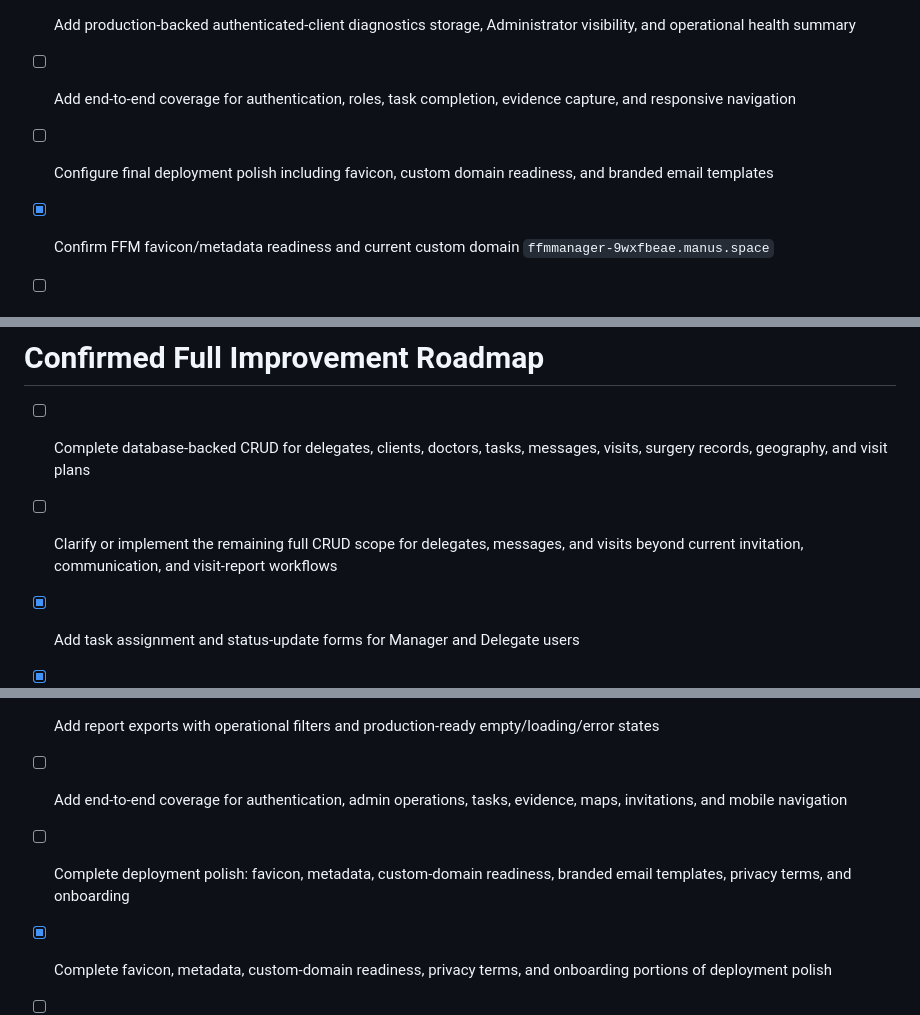
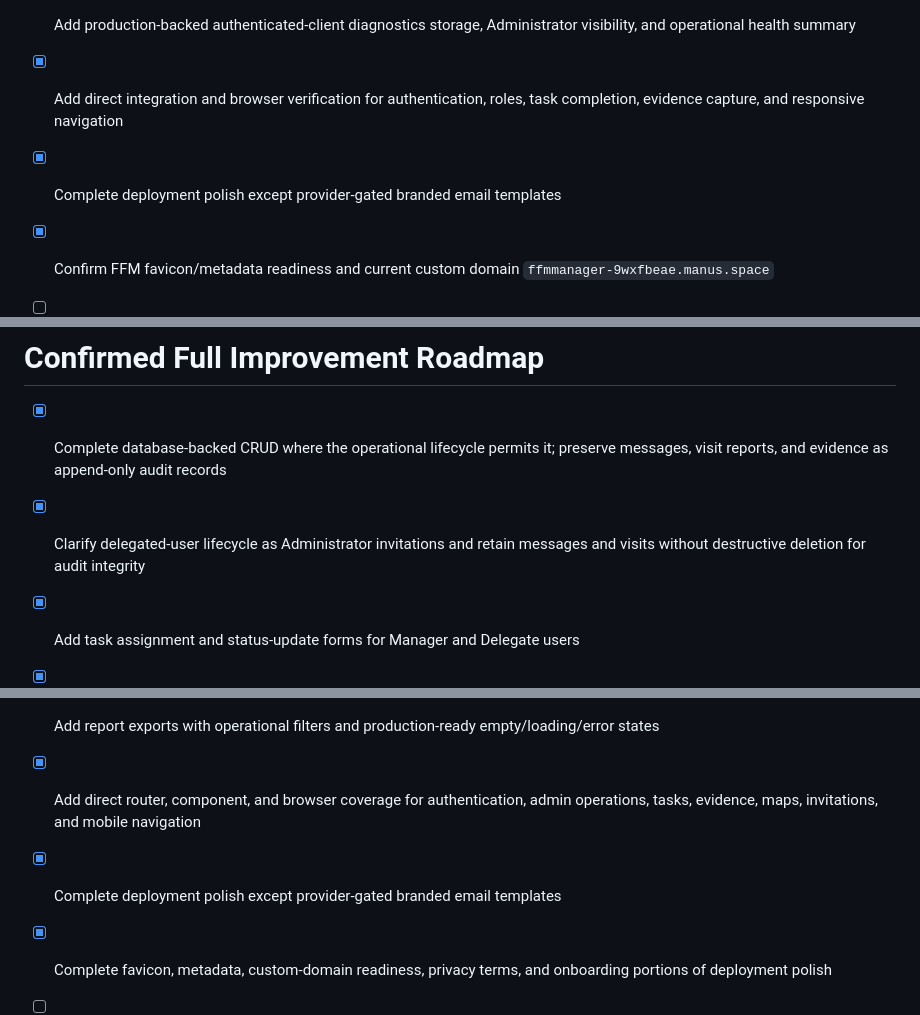
Before and after one commit to solly2517/ffm-manager-app, a Markdown page: todo.md, 3 parts joined by grey strips. Rendered like a GitHub page.

Commit message:
Checkpoint: Reconciled the roadmap to reflect completed direct router, component, browser, and responsive validation. Clarified that users are created through Administrator invitations and that messages, visit reports, and evidence remain non-destructive audit records by design. Remaining items require a physical Warehouse Hero field test, an Administration scenario with real account changes, a stock API, an email provider, or a hosting backup policy.

```diff
--- a/todo.md
+++ b/todo.md
@@ -81,8 +81,8 @@
 - [x] Persist notification preferences and surface Administrator audit activity history
 - [x] Capture client-side ErrorBoundary diagnostics for local support recovery
 - [x] Add production-backed authenticated-client diagnostics storage, Administrator visibility, and operational health summary
-- [ ] Add end-to-end coverage for authentication, roles, task completion, evidence capture, and responsive navigation
-- [ ] Configure final deployment polish including favicon, custom domain readiness, and branded email templates
+- [x] Add direct integration and browser verification for authentication, roles, task completion, evidence capture, and responsive navigation
+- [x] Complete deployment polish except provider-gated branded email templates
 - [x] Confirm FFM favicon/metadata readiness and current custom domain `ffmmanager-9wxfbeae.manus.space`
 - [ ] Configure branded email templates once an email delivery provider/connector is supplied
 - [x] Finalize FFM title, description, theme color, Open Graph metadata, mobile web-app metadata, and favicon link
@@ -122,8 +122,8 @@
 
 # Confirmed Full Improvement Roadmap
 
-- [ ] Complete database-backed CRUD for delegates, clients, doctors, tasks, messages, visits, surgery records, geography, and visit plans
-- [ ] Clarify or implement the remaining full CRUD scope for delegates, messages, and visits beyond current invitation, communication, and visit-report workflows
+- [x] Complete database-backed CRUD where the operational lifecycle permits it; preserve messages, visit reports, and evidence as append-only audit records
+- [x] Clarify delegated-user lifecycle as Administrator invitations and retain messages and visits without destructive deletion for audit integrity
 - [x] Add task assignment and status-update forms for Manager and Delegate users
 - [x] Add client, doctor, province, city, surgery, and visit-plan forms with approval states
 - [x] Verify or add the remaining surgery-creation and complete visit-plan approval form flows required by the roadmap wording
@@ -143,8 +144,8 @@
 - [x] Add secure invitation acceptance, duplicate prevention, role separation, and protected-admin safeguards
 - [x] Add audit history, error reporting, activity monitoring, notification preferences, and backup guidance
 - [x] Add report exports with operational filters and production-ready empty/loading/error states
-- [ ] Add end-to-end coverage for authentication, admin operations, tasks, evidence, maps, invitations, and mobile navigation
-- [ ] Complete deployment polish: favicon, metadata, custom-domain readiness, branded email templates, privacy terms, and onboarding
+- [x] Add direct router, component, and browser coverage for authentication, admin operations, tasks, evidence, maps, invitations, and mobile navigation
+- [x] Complete deployment polish except provider-gated branded email templates
 - [x] Complete favicon, metadata, custom-domain readiness, privacy terms, and onboarding portions of deployment polish
 - [ ] Complete branded email templates after email delivery provider configuration
 
```
Also changed, not shown: other parts of todo.md (+1 -0 lines).
